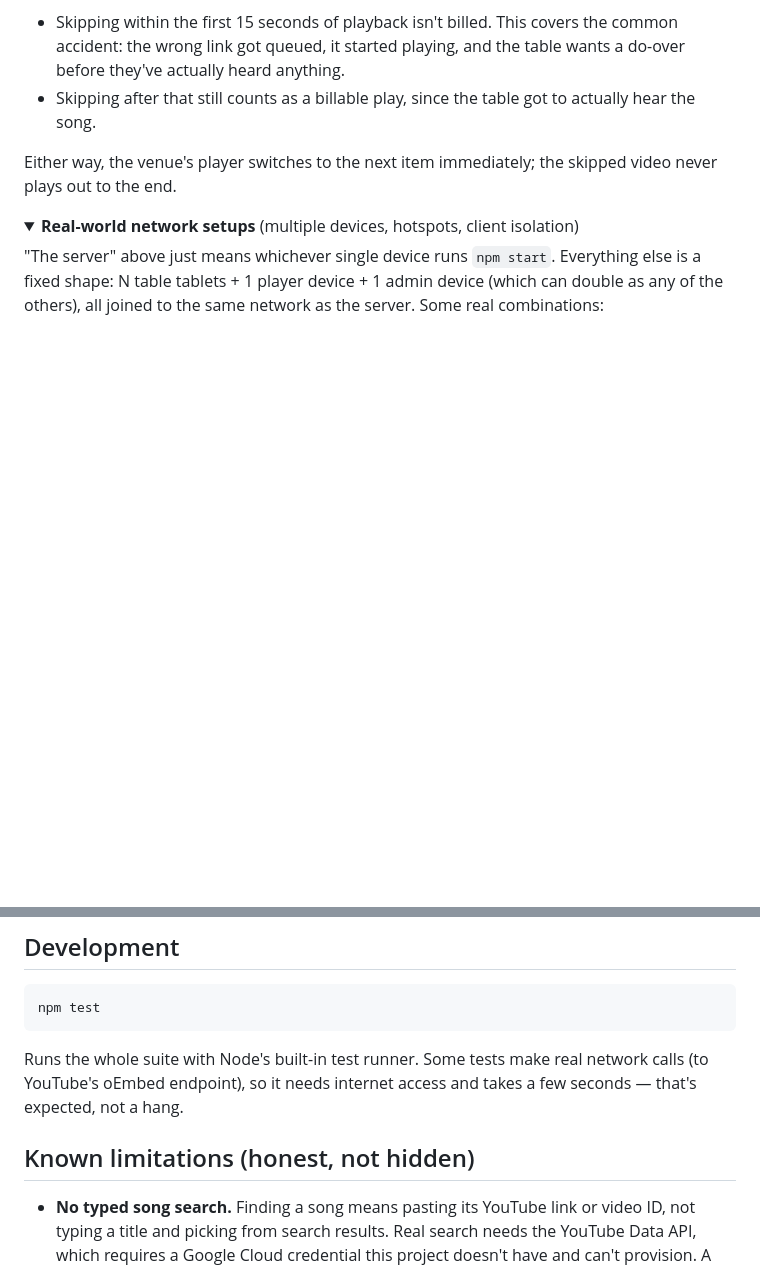
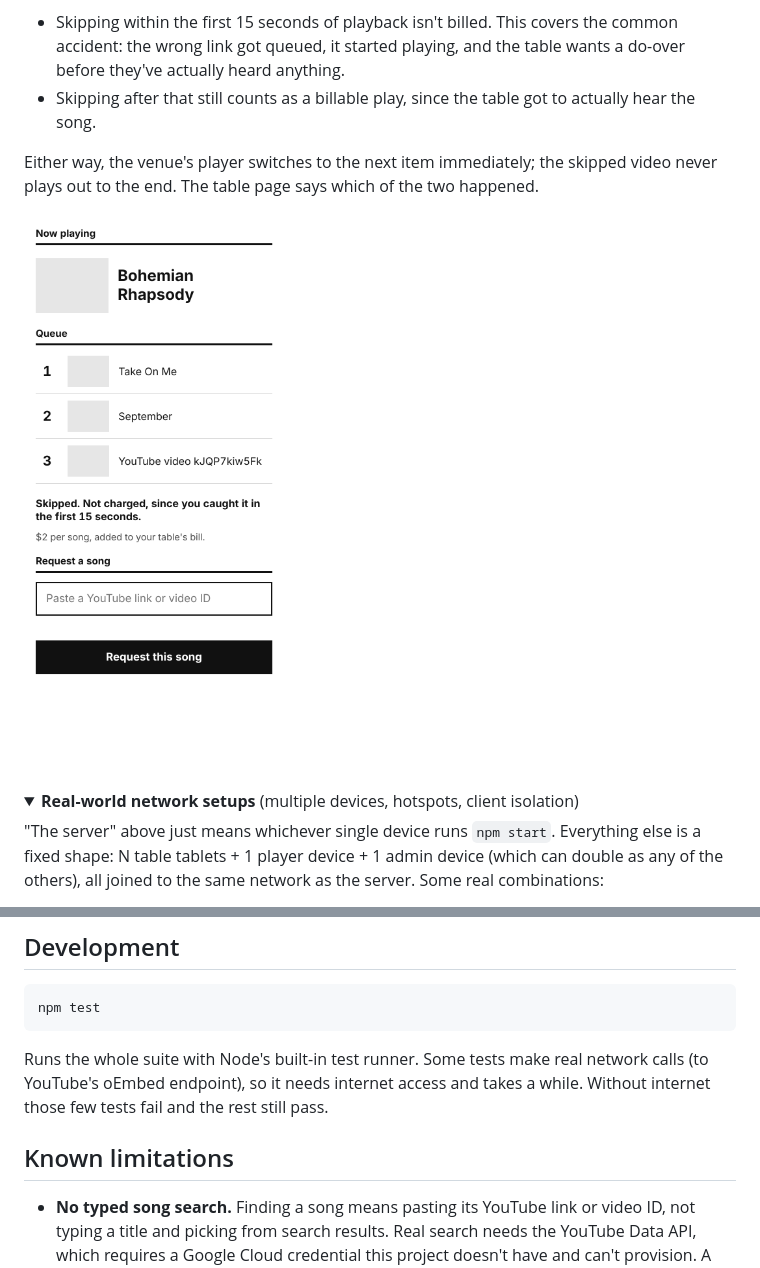
Before and after one commit to YatoVoid/karaoke-queue, a Markdown page: README.md, 2 parts joined by grey strips. Rendered like a GitHub page; pictures changed too: screenshots/table-request.png (added); folded sections open; blank space fills up the shorter version.

```diff
--- a/README.md
+++ b/README.md
@@ -125,7 +133,10 @@ than waiting it out:
   got to actually hear the song.
 
 Either way, the venue's player switches to the next item immediately;
-the skipped video never plays out to the end.
+the skipped video never plays out to the end. The table page says
+which of the two happened.
+
+![Table page right after a skip: the next song is playing and a line says the skip was not charged](screenshots/table-request.png)
 
 <details>
 <summary><strong>Real-world network setups</strong> (multiple devices, hotspots, client isolation)</summary>
@@ -176,9 +187,10 @@ npm test
 
 Runs the whole suite with Node's built-in test runner. Some tests make
 real network calls (to YouTube's oEmbed endpoint), so it needs internet
-access and takes a few seconds — that's expected, not a hang.
+access and takes a while. Without internet those few tests fail and
+the rest still pass.
 
-## Known limitations (honest, not hidden)
+## Known limitations
 
 - **No typed song search.** Finding a song means pasting its YouTube link
   or video ID, not typing a title and picking from search results. Real
```
Also changed, not shown: other parts of README.md (+23 -15 lines), screenshots/admin.png, screenshots/player.png, screenshots/table.png, 6 other files.
